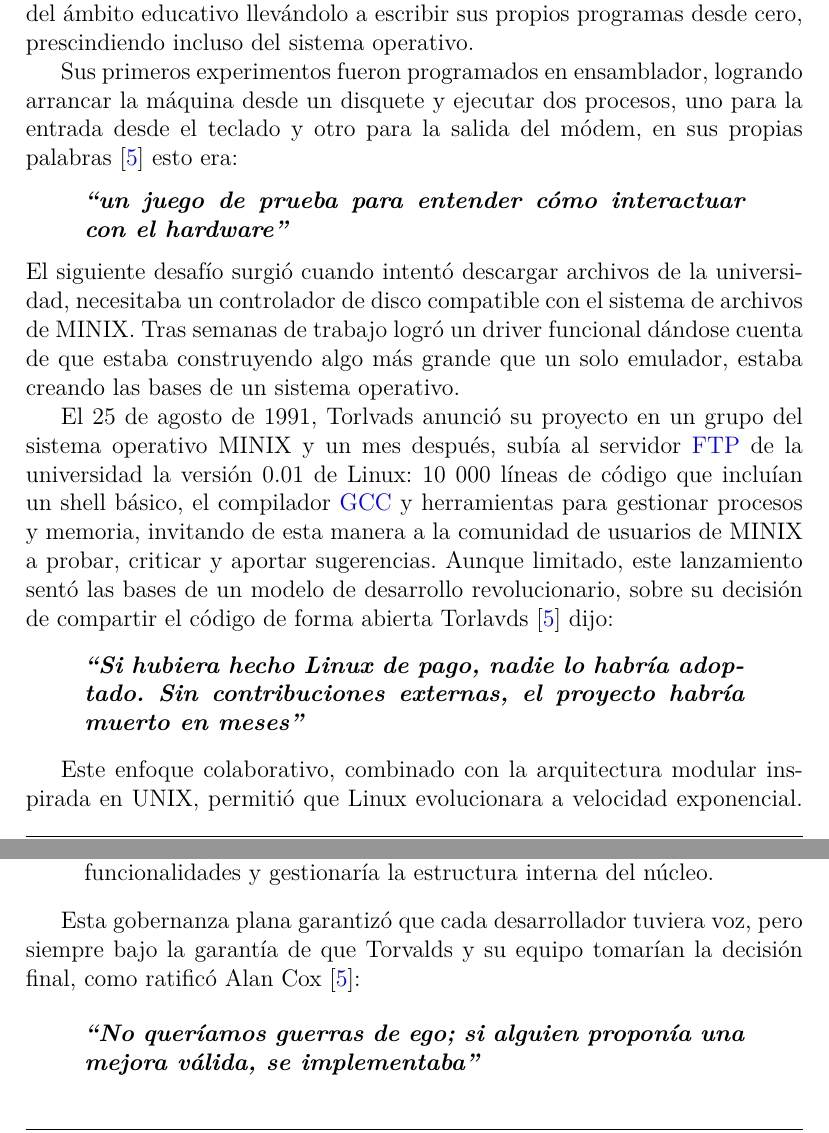
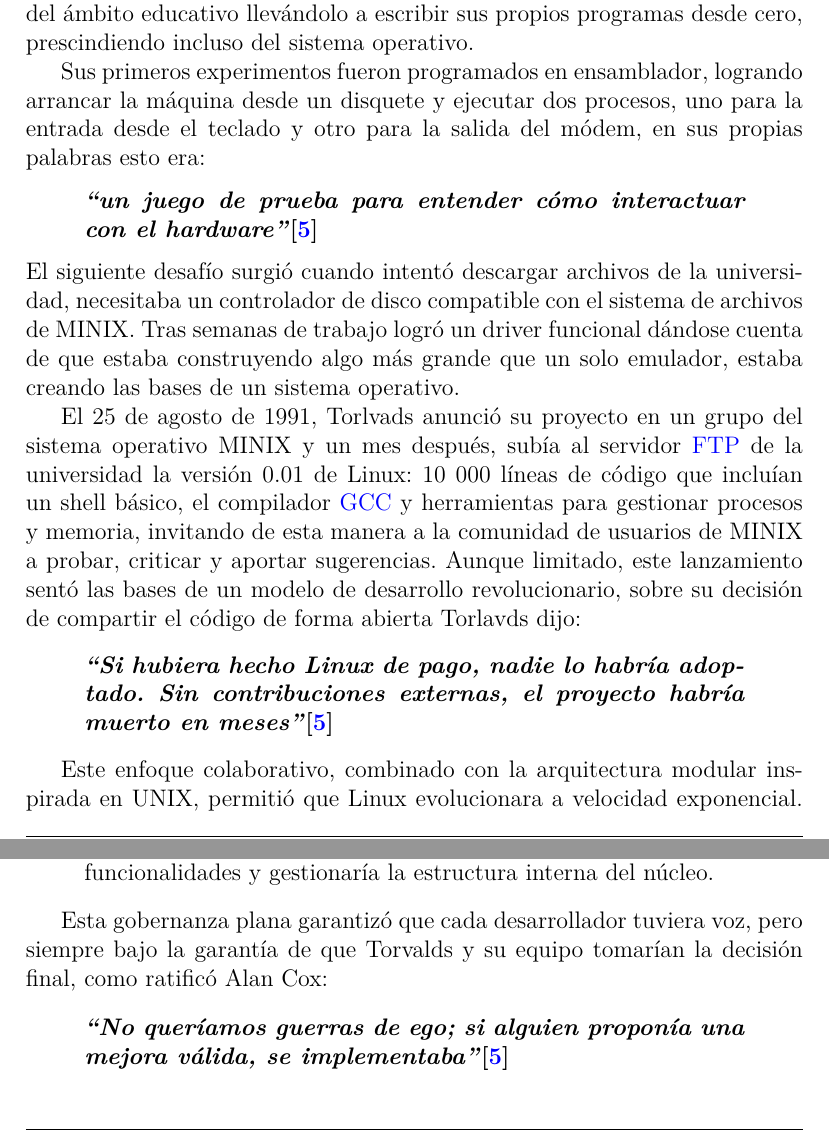
Before and after one commit to ANJEMI/hc-final-project, a LaTeX document (essay.tex): two parts of pages 11 and 12 of 29, joined at a grey line, cut so that both start at the same text. Compiled offline with pdfLaTeX.

Commit message:
changed: citations to end of quotes

```diff
--- a/essay.tex
+++ b/essay.tex
@@ -353,9 +353,9 @@
 
 Sus primeros experimentos fueron programados en ensamblador, logrando arrancar
 la máquina desde un disquete y ejecutar dos procesos, uno para la entrada desde
-el teclado y otro para la salida del módem, en sus propias palabras \cite{torvalds_just_2002} esto era:
+el teclado y otro para la salida del módem, en sus propias palabras esto era:
 \begin{quote}
- \textbf{\textit{“un juego de prueba para entender cómo interactuar con el hardware”}}
+ \textbf{\textit{“un juego de prueba para entender cómo interactuar con el hardware”}\cite{torvalds_just_2002} }
 \end{quote}
 El siguiente desafío surgió cuando intentó descargar archivos de la universidad, necesitaba
 un controlador de disco compatible con el sistema de archivos de MINIX. Tras
@@ -370,11 +370,11 @@
 esta manera a la comunidad de usuarios de MINIX a probar, criticar y aportar
 sugerencias. Aunque limitado, este lanzamiento sentó las bases de un modelo de
 desarrollo revolucionario, sobre su decisión de compartir el código de forma
-abierta Torlavds \cite{torvalds_just_2002} dijo:
+abierta Torlavds dijo:
 
 \begin{quote}
     \textbf{\textit{“Si hubiera hecho Linux de pago, nadie lo habría
-    adoptado. Sin contribuciones externas, el proyecto habría muerto en meses”}}
+    adoptado. Sin contribuciones externas, el proyecto habría muerto en meses”}\cite{torvalds_just_2002}}
 \end{quote}
 
 Este enfoque colaborativo, combinado con la arquitectura modular inspirada en
@@ -416,11 +416,10 @@
 
 Esta gobernanza plana garantizó que cada desarrollador tuviera voz, pero siempre
 bajo la garantía de que Torvalds y su equipo tomarían la decisión final, como
-ratificó Alan Cox \cite{torvalds_just_2002}:
-
+ratificó Alan Cox:
 \begin{quote}
     \textbf{\textit{“No queríamos guerras de ego; si alguien proponía una mejora válida, se
-    implementaba”}}
+    implementaba”}\cite{torvalds_just_2002}}
 \end{quote}
 \newpage
 
```
Also changed, not shown: essay.tex (4 more changed lines).
